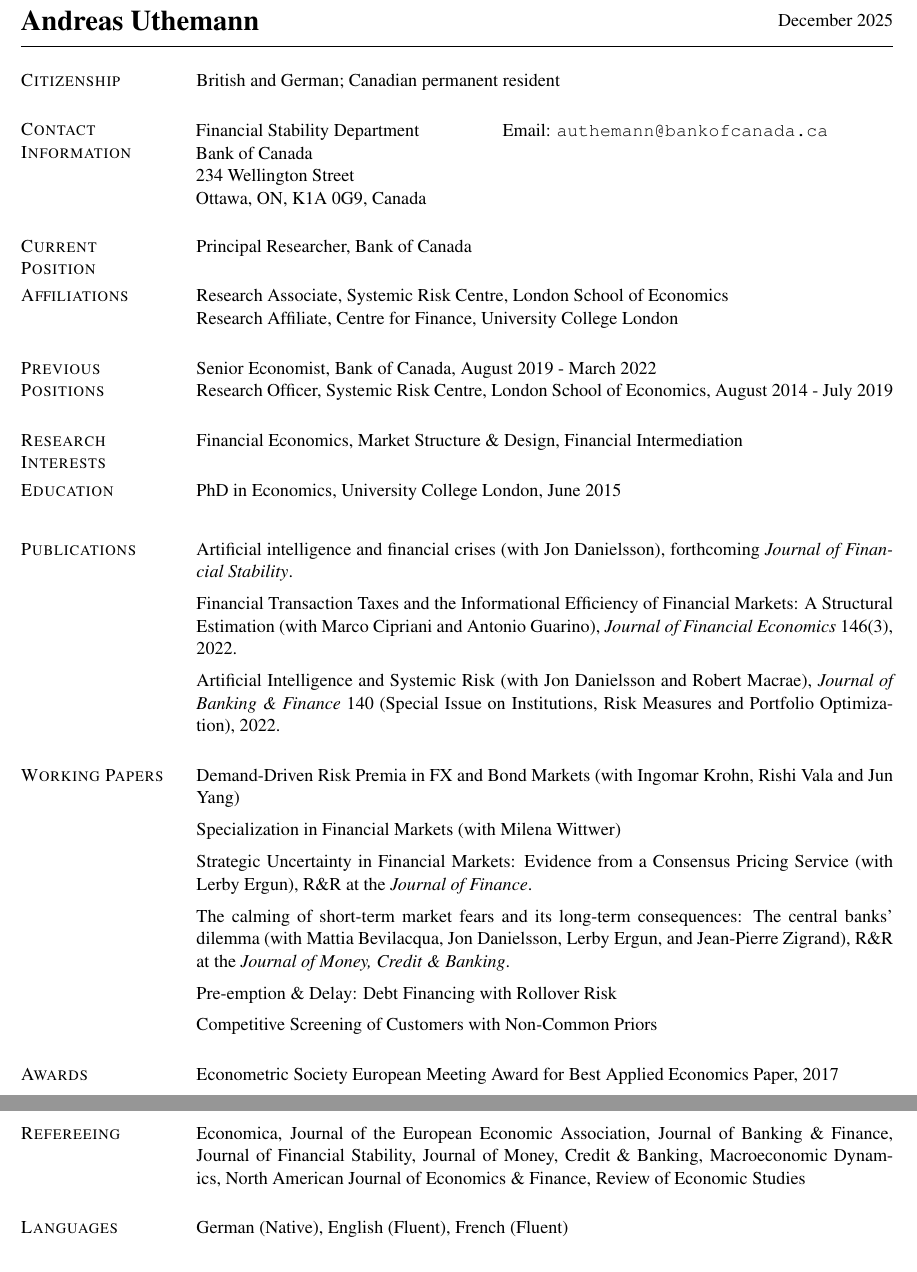
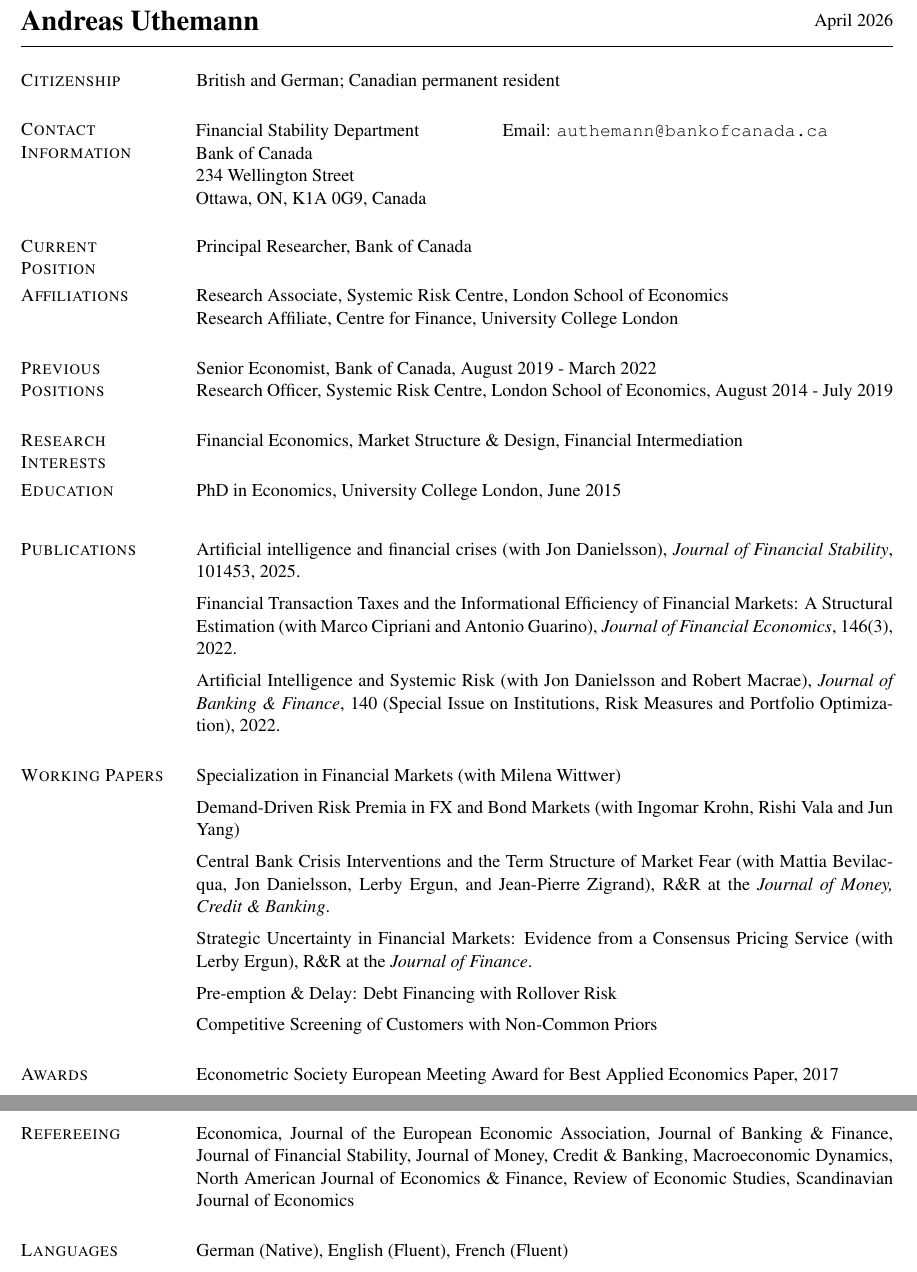
Before and after one commit to authe/authe.github.io, a LaTeX CV (assets/CV_Uthemann.tex): two parts of pages 1 and 2 of 2, joined at a grey line, cut so that both start at the same text. Compiled offline with pdfLaTeX.

Commit message:
Update CV, research page, and market fears paper
Co-Authored-By: Claude Opus 4.6 (1M context) <noreply@anthropic.com>

```diff
--- a/assets/CV_Uthemann.tex
+++ b/assets/CV_Uthemann.tex
@@ -72,7 +72,7 @@
 \fancyhf{}
 \renewcommand{\headrulewidth}{0pt}
 \headsep = 0.0cm
-\rhead{December 2025}
+\rhead{April 2026}
 }
 
 
@@ -132,22 +132,22 @@
 
 \section{\sc Publications}
 \begin{list1}
-\item[] Artificial intelligence and financial crises (with Jon Danielsson), forthcoming \textit{Journal of Financial Stability}.
+\item[] Artificial intelligence and financial crises (with Jon Danielsson), \textit{Journal of Financial Stability}, 101453, 2025.
 \vspace*{0.2cm}
-\item[] Financial Transaction Taxes and the Informational Efficiency of Financial Markets: A Structural Estimation (with Marco Cipriani and Antonio Guarino), \textit{Journal of Financial Economics} 146(3), 2022.
+\item[] Financial Transaction Taxes and the Informational Efficiency of Financial Markets: A Structural Estimation (with Marco Cipriani and Antonio Guarino), \textit{Journal of Financial Economics}, 146(3), 2022.
 \vspace*{0.2cm}
-\item[] Artificial Intelligence and Systemic Risk (with Jon Danielsson and Robert Macrae), \textit{Journal of Banking \& Finance} 140 (Special Issue on Institutions, Risk Measures and Portfolio Optimization), 2022.
+\item[] Artificial Intelligence and Systemic Risk (with Jon Danielsson and Robert Macrae), \textit{Journal of Banking \& Finance}, 140 (Special Issue on Institutions, Risk Measures and Portfolio Optimization), 2022.
 \end{list1}
 
 \section{\sc Working Papers}
 \begin{list1}
+\item[] Specialization in Financial Markets (with Milena Wittwer)
+\vspace*{0.2cm}
 \item[] Demand-Driven Risk Premia in FX and Bond Markets (with Ingomar Krohn, Rishi Vala and Jun Yang)
 \vspace*{0.2cm}
-\item[] Specialization in Financial Markets (with Milena Wittwer)
+\item[] Central Bank Crisis Interventions and the Term Structure of Market Fear (with Mattia Bevilacqua, Jon Danielsson, Lerby Ergun,  and Jean-Pierre Zigrand), R\&R at the \textit{Journal of Money, Credit \& Banking}.
 \vspace*{0.2cm}
 \item[] Strategic Uncertainty in Financial Markets: Evidence from a Consensus Pricing Service (with Lerby Ergun), R\&R at the \textit{Journal of Finance}.
-\vspace*{0.2cm}
-\item[] The calming of short-term market fears and its long-term consequences: The central banks' dilemma (with Mattia Bevilacqua, Jon Danielsson, Lerby Ergun,  and Jean-Pierre Zigrand), R\&R at the \textit{Journal of Money, Credit \& Banking}.
 \vspace*{0.2cm}
 \item[] Pre-emption \& Delay: Debt Financing with Rollover Risk
 \vspace*{0.2cm}
@@ -218,7 +218,7 @@
 
 \section{\sc Refereeing}
 \begin{list1}
-\item[] Economica, Journal of the European Economic Association, Journal of Banking \& Finance, Journal of Financial Stability, Journal of Money, Credit \& Banking, Macroeconomic Dynamics, North American Journal of Economics \& Finance, Review of Economic Studies
+\item[] Economica, Journal of the European Economic Association, Journal of Banking \& Finance, Journal of Financial Stability, Journal of Money, Credit \& Banking, Macroeconomic Dynamics, North American Journal of Economics \& Finance, Review of Economic Studies, Scandinavian Journal of Economics
 \end{list1}
 
 \section{\sc Languages}
```
Also changed, not shown: research.md (+2 -2 lines), assets/CV_Uthemann.pdf, assets/MarketFears_FedCrisisActions.pdf.
